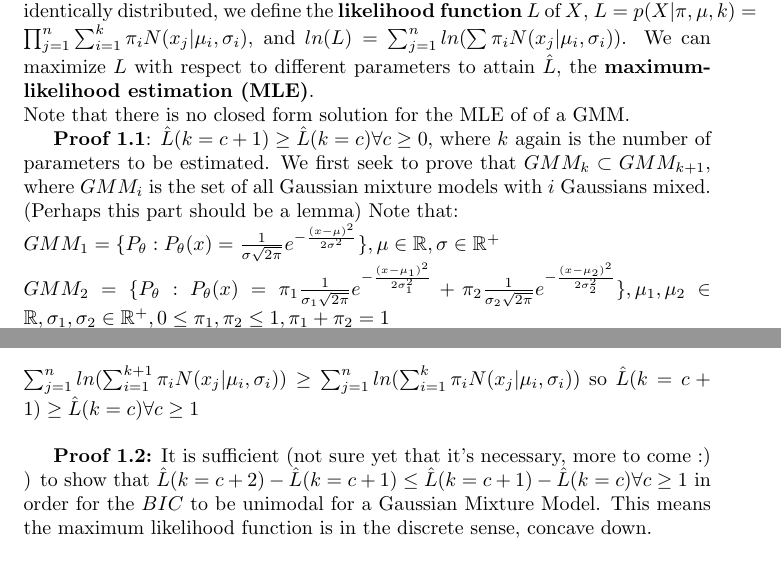
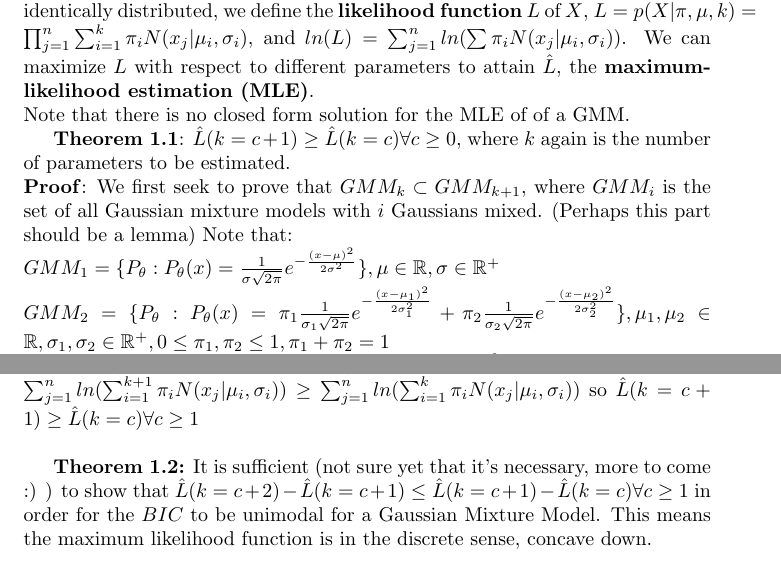
Before and after one commit to openconnectome/kmeans-theory, a LaTeX document (theory.tex): two parts of pages 2 and 3 of 3, joined at a grey line, cut so that both start at the same text. Compiled offline with pdfLaTeX.

Commit message:
remembering names for theorems

```diff
--- a/theory.tex
+++ b/theory.tex
@@ -45,7 +45,8 @@ Furthermore, let us define the \textbf{responsibility} of \(z_i\) as \(\gamma(z_
 
 \textbf{Definition 1.4}: Given \(\{\bm{x_1}, \dots, \bm{x_n} \} = {X}\), where \({X}\) is independently and identically distributed, we define the \textbf{likelihood function} \(L\) of \({X}\), \(L = p( X | \pi, \mu, k) = \prod_{j=1}^n \sum_{i=1}^k \pi_i N(x_j | \mu_i, \sigma_i)\), and \(ln(L) = \sum_{j=1}^n ln (\sum \pi_i N(x_j | \mu_i, \sigma_i) )\). We can maximize \(L\) with respect to different parameters to attain \(\hat{L}\), the \textbf{maximum-likelihood estimation (MLE)}. \\Note that there is no closed form solution for the MLE of of a  GMM.
 
-\textbf{Proof 1.1}: \(\hat{L}(k = c+1) \geq \hat{L}(k = c) \forall c\geq 0\), where \(k\) again is the number of parameters to be estimated.
+\textbf{Theorem 1.1}: \(\hat{L}(k = c+1) \geq \hat{L}(k = c) \forall c\geq 0\), where \(k\) again is the number of parameters to be estimated.\\
+\textbf{Proof}:
 We first seek to prove that \(GMM_k \subset GMM_{k+1}\), where  \(GMM_i\) is the set of all Gaussian mixture models with \(i\) Gaussians mixed. (Perhaps this part should be a lemma) Note that:\\
 \(GMM_1  = \{P_{\theta} : P_{\theta}(x) = \frac{1}{\sigma \sqrt{2\pi}} e^{ - \frac{(x - \mu)^2}{2\sigma^2}} \}, \mu \in \mathbb{R}, \sigma \in \mathbb{R}^+\)\\
 \(GMM_2 = \{P_{\theta} : P_{\theta}(x) = \pi_1 \frac{1}{\sigma_1 \sqrt{2\pi}} e^{ - \frac{(x - \mu_1)^2}{2\sigma_1^2}} + \pi_2 \frac{1}{\sigma_2 \sqrt{2\pi}} e^{ - \frac{(x - \mu_2)^2}{2\sigma_2^2}} \}, \mu_1, \mu_2 \in \mathbb{R}, \sigma_1, \sigma_2 \in \mathbb{R}^+ , 0 \leq \pi_1, \pi_2 \leq 1, \pi_1 + \pi_2 = 1\)\\
@@ -57,7 +58,7 @@ Examining this more careful definition of the set of all k-Gaussian Mixture Mode
 For any 2 events \(A, B\) in a sample space \(S\), if \(A \subset B\), \(Pr(B) \geq Pr(A)\). For our Gaussian Mixture Model, we can use this fact and our previous definition of the set of all \(k\)-Gaussian Mixture Models \(P(GMM_{k+1} | x) =  \sum_{i=1}^{k+1} \pi_i N(x | \mu_i, \sigma_i) \geq P(GMM_{k}  =  \sum_{i=1}^k \pi_i N(x | \mu_i, \sigma_i)\). Since \(ln\) is a monotonically increasing function,  \(ln(\sum_{i=1}^{k+1} \pi_i N(x | \mu_i, \sigma_i)) \geq  ln(\sum_{i=1}^k \pi_i N(x | \mu_i, \sigma_i))\), \\
  \( \sum_{j=1}^n ln (\sum_{i=1}^{k+1} \pi_i N(x_j | \mu_i, \sigma_i) )\geq  \sum_{j=1}^n ln (\sum_{i=1}^{k} \pi_i N(x_j | \mu_i, \sigma_i) )\) so \(\hat{L}(k = c+1) \geq \hat{L}(k = c) \forall c\geq 1 \)\\
 
- \textbf{Proof 1.2:} It is sufficient (not sure yet that it's necessary, more to come :) ) to show that \(\hat{L}(k = c+2) - \hat{L}(k = c +1) \leq \hat{L}(k = c+1) - \hat{L}(k = c) \forall c \geq 1\) in order for the \(BIC\) to be unimodal for a Gaussian Mixture Model. This means the maximum likelihood function is in the discrete sense, concave down. \\
+ \textbf{Theorem 1.2:} It is sufficient (not sure yet that it's necessary, more to come :) ) to show that \(\hat{L}(k = c+2) - \hat{L}(k = c +1) \leq \hat{L}(k = c+1) - \hat{L}(k = c) \forall c \geq 1\) in order for the \(BIC\) to be unimodal for a Gaussian Mixture Model. This means the maximum likelihood function is in the discrete sense, concave down. \\
 
 Let us recall our prior definition of the Bayesian Information Criterion,  \(BIC = -fit + penality = -2ln(\hat{L}) + k(ln(n) - ln(2 \times\pi))\). Suppose that \(\hat{L}(k = c+2) - \hat{L}(k = c +1) \leq \hat{L}(k = c+1) - \hat{L}(k = c) < \infty \forall c \geq 0\).  \\Then since our \(penalty = k*(ln(n) - ln(2\pi))\)increases linearly as a function of \(k\). we can find a \(k^* < \infty\) s.t. \(k*(ln(n) - ln(2\pi)) \geq \hat{L}(k=2) - \hat{L}(k=1) \geq \hat{L}(k=k^*) - \hat{L}(k=k^* - 1) \forall k > k^*\geq 1\). \\Therefore, since \(ln(\hat{L})\) (and trivially our penalty) is a monotonically increasing function as a function of \(k\), \(\exists k^*\) such that \(BIC(k = c) - BIC(k = c-1) \leq 0 \forall 2 \leq c < k^{*}\) and   \(BIC(k = c) - BIC(k = c-1) \geq 0 \forall c \geq k^{*}\). Thus \(BIC\) is unimodal for a Gaussian Mixture Model as a function of \(k\).
 
```
